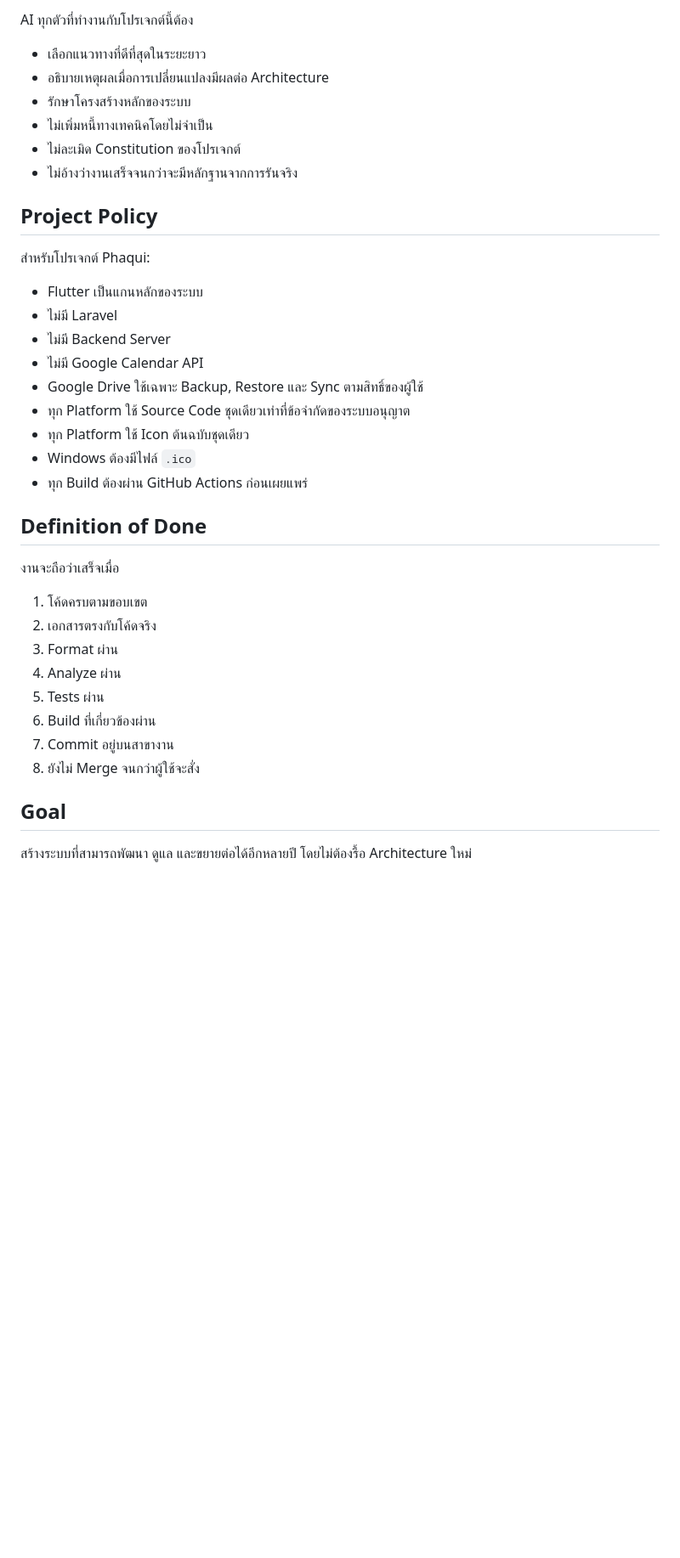
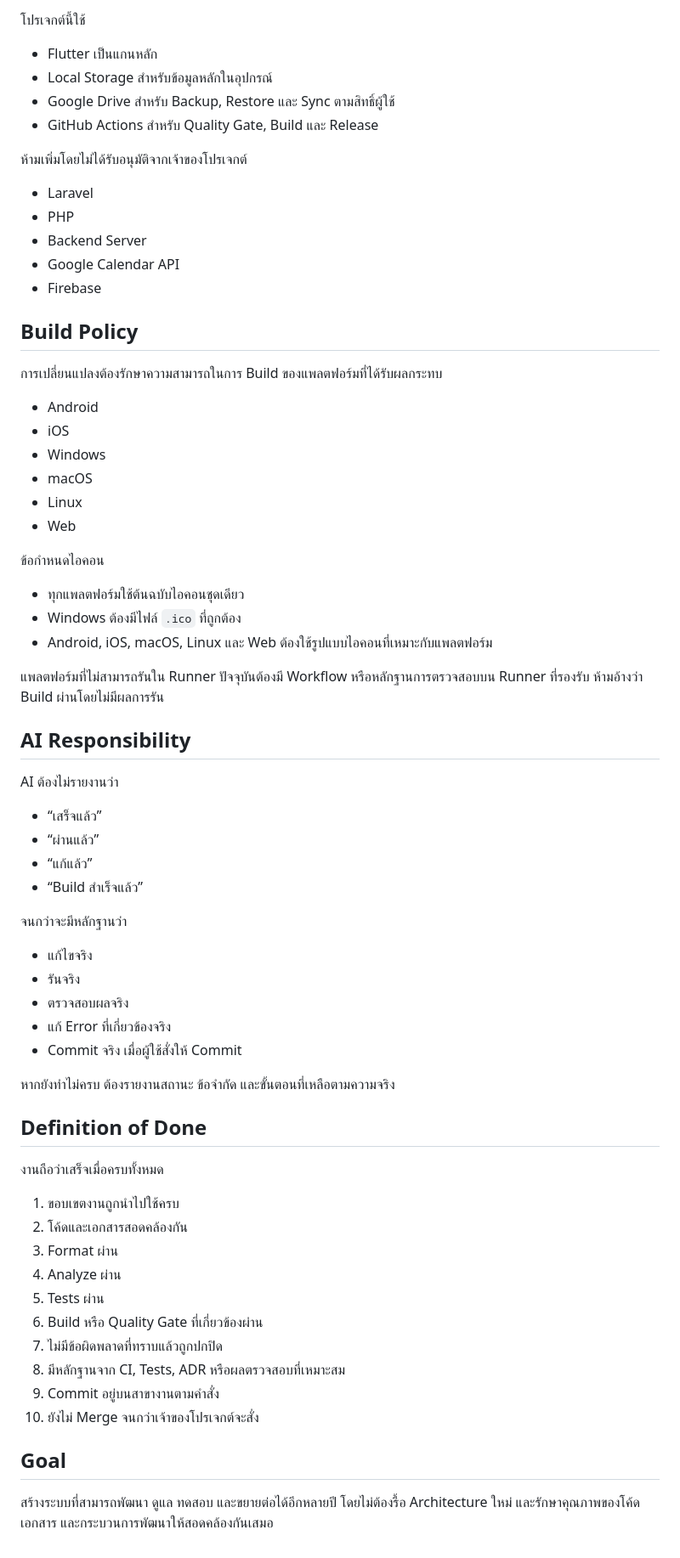
Before and after one commit to phakphum12345/VirtualCloudControlCenter, a Markdown page: docs/00_CONSTITUTION/01_LONG_TERM_FIRST.md, the part around one of its changes. Shown at 85% size. Rendered like a GitHub page; blank space fills up the shorter version.

```diff
--- a/docs/00_CONSTITUTION/01_LONG_TERM_FIRST.md
+++ b/docs/00_CONSTITUTION/01_LONG_TERM_FIRST.md
@@ -54,40 +75,72 @@
 
-AI ทุกตัวที่ทำงานกับโปรเจกต์นี้ต้อง
+โปรเจกต์นี้ใช้
 
-- เลือกแนวทางที่ดีที่สุดในระยะยาว
-- อธิบายเหตุผลเมื่อการเปลี่ยนแปลงมีผลต่อ Architecture
-- รักษาโครงสร้างหลักของระบบ
-- ไม่เพิ่มหนี้ทางเทคนิคโดยไม่จำเป็น
-- ไม่ละเมิด Constitution ของโปรเจกต์
-- ไม่อ้างว่างานเสร็จจนกว่าจะมีหลักฐานจากการรันจริง
+- Flutter เป็นแกนหลัก
+- Local Storage สำหรับข้อมูลหลักในอุปกรณ์
+- Google Drive สำหรับ Backup, Restore และ Sync ตามสิทธิ์ผู้ใช้
+- GitHub Actions สำหรับ Quality Gate, Build และ Release
 
-## Project Policy
+ห้ามเพิ่มโดยไม่ได้รับอนุมัติจากเจ้าของโปรเจกต์
 
-สำหรับโปรเจกต์ Phaqui:
+- Laravel
+- PHP
+- Backend Server
+- Google Calendar API
+- Firebase
 
-- Flutter เป็นแกนหลักของระบบ
-- ไม่มี Laravel
-- ไม่มี Backend Server
-- ไม่มี Google Calendar API
-- Google Drive ใช้เฉพาะ Backup, Restore และ Sync ตามสิทธิ์ของผู้ใช้
-- ทุก Platform ใช้ Source Code ชุดเดียวเท่าที่ข้อจำกัดของระบบอนุญาต
-- ทุก Platform ใช้ Icon ต้นฉบับชุดเดียว
-- Windows ต้องมีไฟล์ `.ico`
-- ทุก Build ต้องผ่าน GitHub Actions ก่อนเผยแพร่
+## Build Policy
+
+การเปลี่ยนแปลงต้องรักษาความสามารถในการ Build ของแพลตฟอร์มที่ได้รับผลกระทบ
+
+- Android
+- iOS
+- Windows
+- macOS
+- Linux
+- Web
+
+ข้อกำหนดไอคอน
+
+- ทุกแพลตฟอร์มใช้ต้นฉบับไอคอนชุดเดียว
+- Windows ต้องมีไฟล์ `.ico` ที่ถูกต้อง
+- Android, iOS, macOS, Linux และ Web ต้องใช้รูปแบบไอคอนที่เหมาะกับแพลตฟอร์ม
+
+แพลตฟอร์มที่ไม่สามารถรันใน Runner ปัจจุบันต้องมี Workflow หรือหลักฐานการตรวจสอบบน Runner ที่รองรับ ห้ามอ้างว่า Build ผ่านโดยไม่มีผลการรัน
+
+## AI Responsibility
+
+AI ต้องไม่รายงานว่า
+
+- “เสร็จแล้ว”
+- “ผ่านแล้ว”
+- “แก้แล้ว”
+- “Build สำเร็จแล้ว”
+
+จนกว่าจะมีหลักฐานว่า
+
+- แก้ไขจริง
+- รันจริง
+- ตรวจสอบผลจริง
+- แก้ Error ที่เกี่ยวข้องจริง
+- Commit จริง เมื่อผู้ใช้สั่งให้ Commit
+
+หากยังทำไม่ครบ ต้องรายงานสถานะ ข้อจำกัด และขั้นตอนที่เหลือตามความจริง
 
 ## Definition of Done
 
-งานจะถือว่าเสร็จเมื่อ
+งานถือว่าเสร็จเมื่อครบทั้งหมด
 
-1. โค้ดครบตามขอบเขต
-2. เอกสารตรงกับโค้ดจริง
+1. ขอบเขตงานถูกนำไปใช้ครบ
+2. โค้ดและเอกสารสอดคล้องกัน
 3. Format ผ่าน
 4. Analyze ผ่าน
 5. Tests ผ่าน
-6. Build ที่เกี่ยวข้องผ่าน
-7. Commit อยู่บนสาขางาน
-8. ยังไม่ Merge จนกว่าผู้ใช้จะสั่ง
+6. Build หรือ Quality Gate ที่เกี่ยวข้องผ่าน
+7. ไม่มีข้อผิดพลาดที่ทราบแล้วถูกปกปิด
+8. มีหลักฐานจาก CI, Tests, ADR หรือผลตรวจสอบที่เหมาะสม
+9. Commit อยู่บนสาขางานตามคำสั่ง
+10. ยังไม่ Merge จนกว่าเจ้าของโปรเจกต์จะสั่ง
 
 ## Goal
 
-สร้างระบบที่สามารถพัฒนา ดูแล และขยายต่อได้อีกหลายปี โดยไม่ต้องรื้อ Architecture ใหม่
+สร้างระบบที่สามารถพัฒนา ดูแล ทดสอบ และขยายต่อได้อีกหลายปี โดยไม่ต้องรื้อ Architecture ใหม่ และรักษาคุณภาพของโค้ด เอกสาร และกระบวนการพัฒนาให้สอดคล้องกันเสมอ
```
Also changed, not shown: other parts of docs/00_CONSTITUTION/01_LONG_TERM_FIRST.md (+56 -35 lines).
